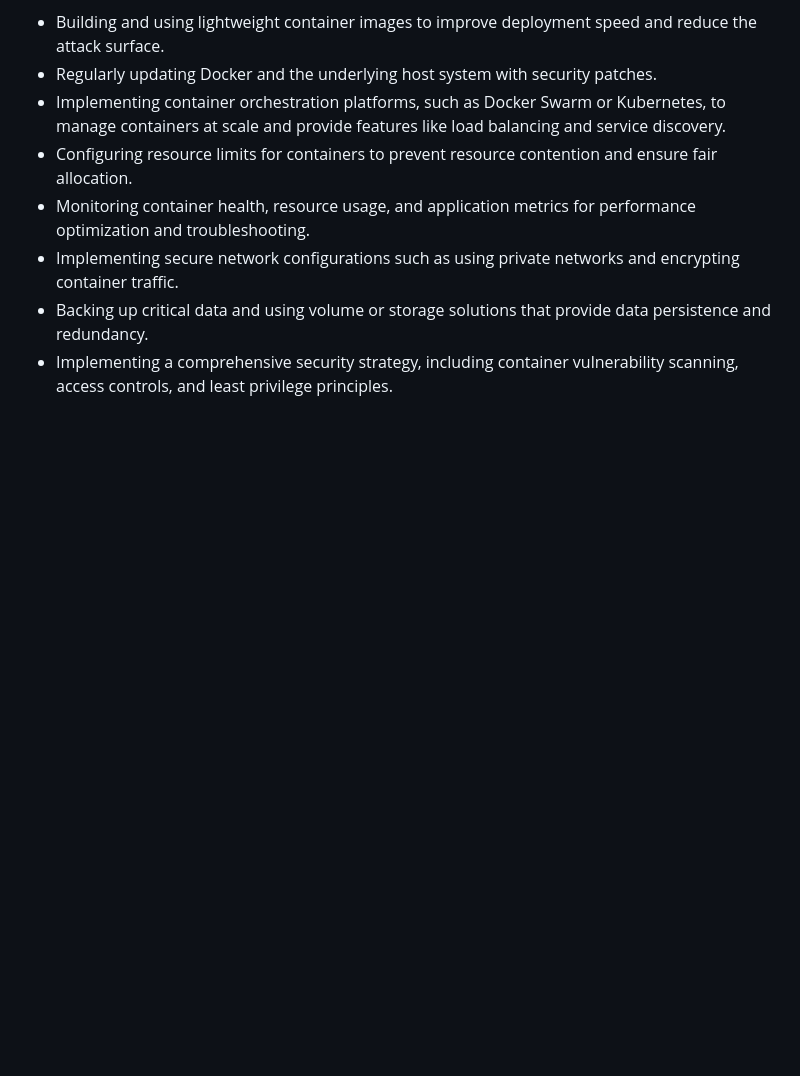
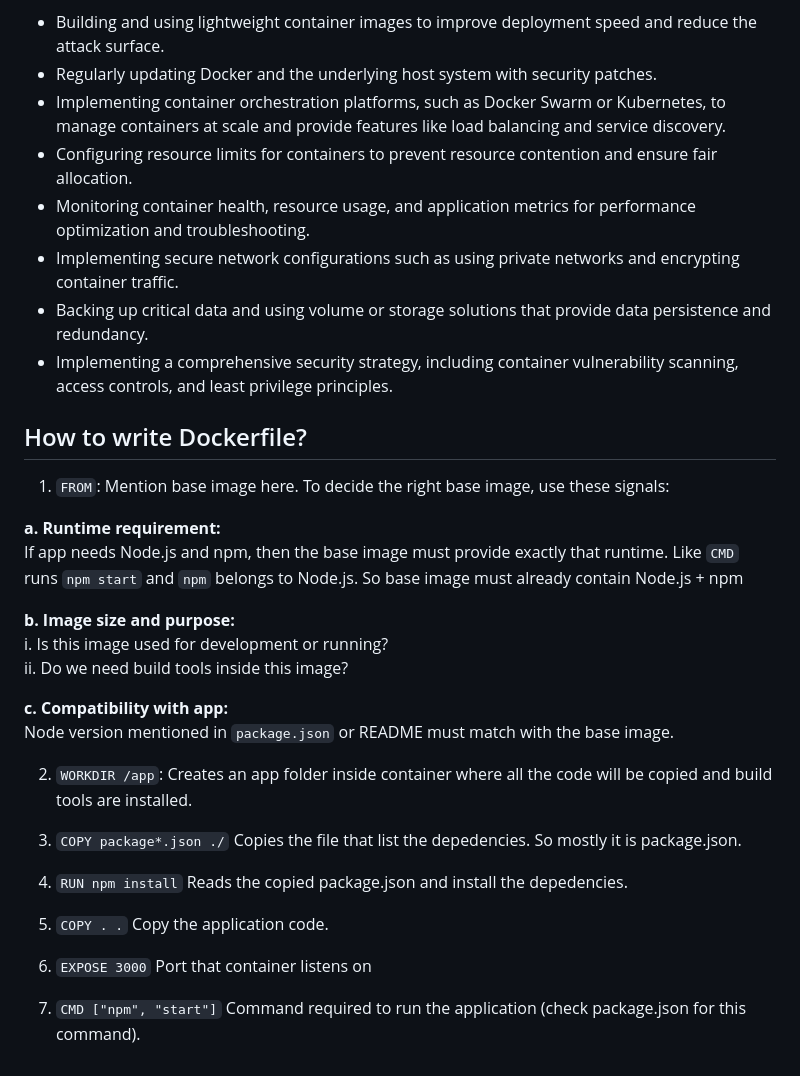
Before and after one commit to RiteshKaushal57/Devops, a Markdown page: Docker/Docker.md, the part around the change. Rendered like a GitHub page; blank space fills up the shorter version.

```diff
--- a/Docker/Docker.md
+++ b/Docker/Docker.md
@@ -219,3 +219,25 @@ Some best practices for using Docker in production environments include:
 - Implementing secure network configurations such as using private networks and encrypting container traffic.
 - Backing up critical data and using volume or storage solutions that provide data persistence and redundancy.
 - Implementing a comprehensive security strategy, including container vulnerability scanning, access controls, and least privilege principles.
+
+## How to write Dockerfile?
+
+1. `FROM`: Mention base image here. To decide the right base image, use these signals:
+
+**a. Runtime requirement:**
+If app needs Node.js and npm, then the base image must provide exactly that runtime. Like `CMD` runs `npm start` and `npm` belongs to Node.js. So base image must already contain Node.js + npm
+
+**b. Image size and purpose:**
+i. Is this image used for development or running?
+ii. Do we need build tools inside this image?
+
+**c. Compatibility with app:**
+Node version mentioned in `package.json` or README must match with the base image.
+
+2. `WORKDIR /app`:   Creates an app folder inside container where all the code will be copied and build tools are installed.
+
+3. `COPY package*.json ./`    Copies the file that list the depedencies. So mostly it is package.json.
+4. `RUN npm install`    Reads the copied package.json and install the depedencies.
+5. `COPY . .`    Copy the application code.
+6. `EXPOSE 3000`    Port that container listens on
+7. `CMD ["npm", "start"]`     Command required to run the application (check package.json for this command).
```
